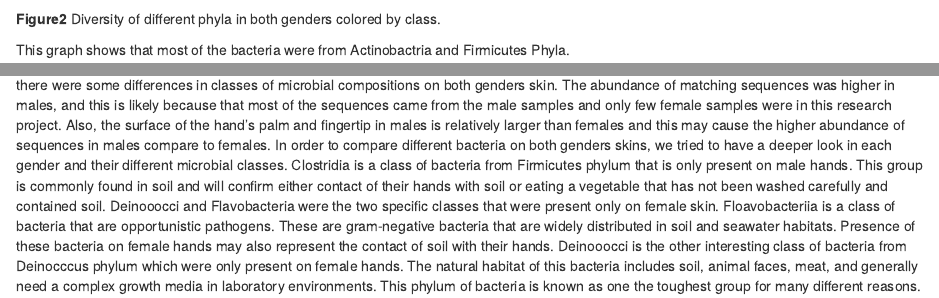
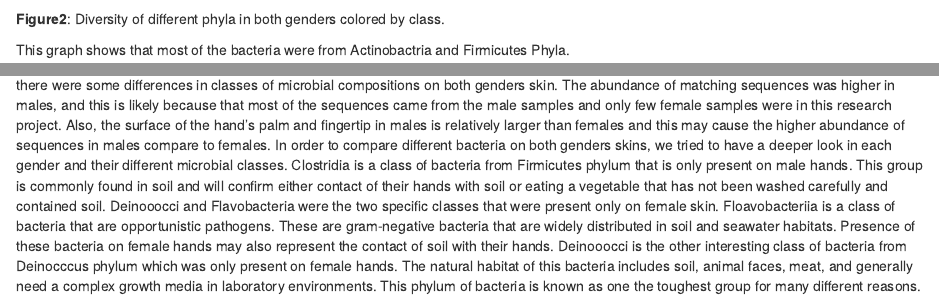
Before and after one commit to 2018-usfca-cs-640-fall/sanamsj-analysis-report-01-amplicons, an R Markdown document (Analysis_Report_01_amplicons.Rmd): the page in a window 1100 px wide, from 7960 px down, and a second part further down, joined at a grey line. Rendered offline with R 4.5, knitr and Pandoc, with nearby package versions; some code elsewhere in the file could not run offline.

Commit message:
Edit the text

````diff
--- a/Analysis_Report_01_amplicons.Rmd
+++ b/Analysis_Report_01_amplicons.Rmd
@@ -317,7 +317,7 @@ plot_bar(sex_phyloseq_obj,
 
 ```
 
-**Figure2** Diversity of different phyla in both genders colored by class.
+**Figure2**: Diversity of different phyla in both genders colored by class.
 
 This graph shows that most of the bacteria were from Actinobactria and Firmicutes Phyla.
 
@@ -353,7 +353,7 @@ Complex communities of bacteria thrive on our skin. The microbial composition of
 Clostridia is a class of bacteria from Firmicutes phylum that is only present on male hands. This group is commonly found in soil and will confirm either contact of their hands with soil or eating a vegetable that has not been washed carefully and contained soil.
  Deinooocci and Flavobacteria were the two specific classes that were present only on female skin.
 Floavobacteriia is a class of bacteria that are opportunistic pathogens. These are gram-negative bacteria that are widely distributed in soil and seawater habitats. Presence of these bacteria on female hands may also represent the contact of soil with their hands.
-Deinooocci is the other interesting class of bacteria from Deinocccus phylum which were only present on female hands. The natural habitat of this bacteria includes soil, animal faces, meat, and generally need a complex growth media in laboratory environments. This phylum of bacteria is known as one the toughest group for many different reasons. This class of bacteria can survive different conditions, like lack of nutrients and most importantly radiation. [@brim2000engineering]. According to our results when it comes to diversity of microbial composition it is outstanding that females tend to have a more diverse microbial structure than men. This is likely due to physiological differences such as skin conditions, pH of skin, and their Sex Hormones [@ying2015influence].  The skin pH in men is generally more acidic than women, and other studies also shows that microbial diversity is often lower in more acidic environments. Other reasons for why men and women have distinct hand microbial communities may include differences in sweat, sebum production, skin thickness and sex hormone production [@fierer2008influence].  To further resolve the effects of Physiological differences on microbial composition we have to design a new trial with specific criteria. Previous studies on microbiome confirmed that there would be many different factors that may affect microbial compositions, with limiting these factors we can demonstrate how such a hypothesis would be accurate. In this project we should swab our samples from an equal number of females and males which have a similar overall equal condition in terms of life style, job, age and environment. The result of this trial can demonstrate how the physiological differences in both females and males can change bacterial diversity in both genders. Taken together these findings would support the role of sex differences in shaping skin microbial communities. Sex hormones, skin conditions such as pH and sebum ingredients appear to be responsible in part, however the exact pathways involved are unknown. In addition, hormonal organizational effects and sex chromosome effects may also play a role. Understanding how physiological differences affect skin microbial composition could ultimately lead to the many other useful applications such as forensics and medicine.
+Deinooocci is the other interesting class of bacteria from Deinocccus phylum which was only present on female hands. The natural habitat of this bacteria includes soil, animal faces, meat, and generally need a complex growth media in laboratory environments. This phylum of bacteria is known as one the toughest group for many different reasons. This class of bacteria can survive different conditions, like lack of nutrients and most importantly radiation. [@brim2000engineering]. According to our results when it comes to diversity of microbial composition it is outstanding that females tend to have a more diverse microbial structure than men. This is likely due to physiological differences such as skin conditions, pH of skin, and their Sex Hormones [@ying2015influence].  The skin pH in men is generally more acidic than women, and other studies also shows that microbial diversity is often lower in more acidic environments. Other reasons for why men and women have distinct hand microbial communities may include differences in sweat, sebum production, skin thickness and sex hormone production [@fierer2008influence].  To further resolve the effects of Physiological differences on microbial composition we have to design a new trial with specific criteria. Previous studies on microbiome confirmed that there would be many different factors that may affect microbial compositions, with limiting these factors we can demonstrate how such a hypothesis would be accurate. In this project we should swab our samples from an equal number of females and males which have a similar overall equal condition in terms of life style, job, age and environment. The result of this trial can demonstrate how the physiological differences in both females and males can change bacterial diversity in both genders. Taken together these findings would support the role of sex differences in shaping skin microbial communities. Sex hormones, skin conditions such as pH and sebum ingredients appear to be responsible in part, however the exact pathways involved are unknown. In addition, hormonal organizational effects and sex chromosome effects may also play a role. Understanding how physiological differences affect skin microbial composition could ultimately lead to the many other useful applications such as forensics and medicine.
 
 
 
````
